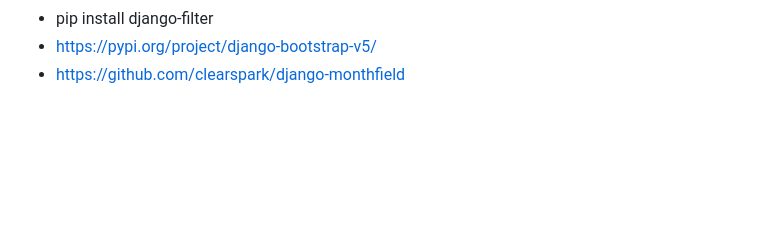
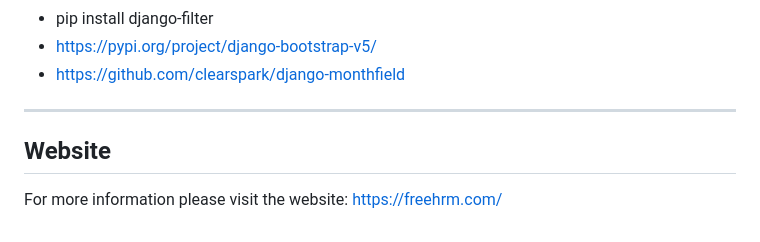
Before and after one commit to vsbnprashant/FreeHRM, a Markdown page: README.md, the part around the change. Rendered like a GitHub page; blank space fills up the shorter version.

Commit message:
Added website to readme

```diff
--- a/README.md
+++ b/README.md
@@ -132,3 +132,10 @@ For advancement developments, please visit the website: https://freehrm.com/
 * pip install django-filter
 * https://pypi.org/project/django-bootstrap-v5/
 * https://github.com/clearspark/django-monthfield
+
+
+---
+
+<h2>Website</h2>
+
+For more information please visit the website: https://freehrm.com/
```
